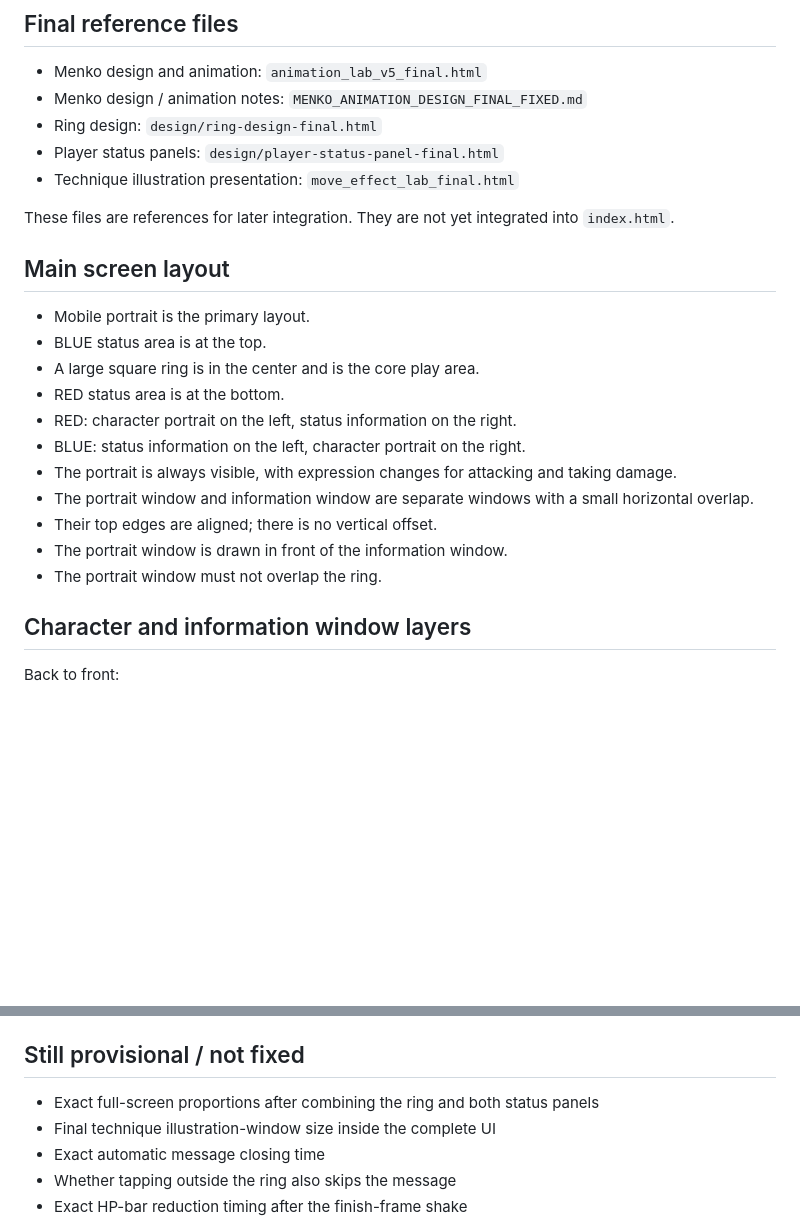
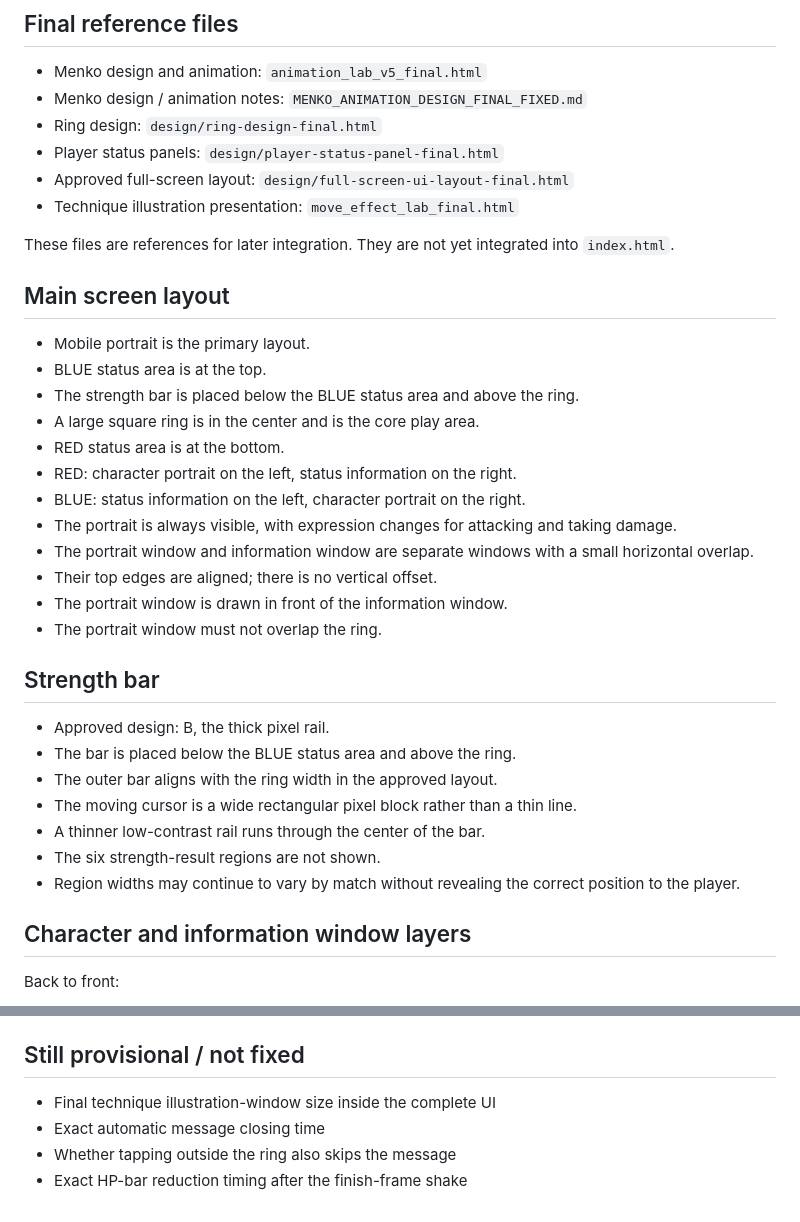
Before and after one commit to yutakajuli-svg/menko_endurance, a Markdown page: MENKO_UI_PRESENTATION_FINAL_FIXED.md, 2 parts joined by grey strips. Rendered like a GitHub page; blank space fills up the shorter version.

```diff
--- a/MENKO_UI_PRESENTATION_FINAL_FIXED.md
+++ b/MENKO_UI_PRESENTATION_FINAL_FIXED.md
@@ -11,6 +11,7 @@ Items that still require visual testing are separated at the end.
 - Menko design / animation notes: `MENKO_ANIMATION_DESIGN_FINAL_FIXED.md`
 - Ring design: `design/ring-design-final.html`
 - Player status panels: `design/player-status-panel-final.html`
+- Approved full-screen layout: `design/full-screen-ui-layout-final.html`
 - Technique illustration presentation: `move_effect_lab_final.html`
 
 These files are references for later integration. They are not yet integrated
@@ -20,6 +21,7 @@ into `index.html`.
 
 - Mobile portrait is the primary layout.
 - BLUE status area is at the top.
+- The strength bar is placed below the BLUE status area and above the ring.
 - A large square ring is in the center and is the core play area.
 - RED status area is at the bottom.
 - RED: character portrait on the left, status information on the right.
@@ -31,6 +33,17 @@ into `index.html`.
 - Their top edges are aligned; there is no vertical offset.
 - The portrait window is drawn in front of the information window.
 - The portrait window must not overlap the ring.
+
+## Strength bar
+
+- Approved design: B, the thick pixel rail.
+- The bar is placed below the BLUE status area and above the ring.
+- The outer bar aligns with the ring width in the approved layout.
+- The moving cursor is a wide rectangular pixel block rather than a thin line.
+- A thinner low-contrast rail runs through the center of the bar.
+- The six strength-result regions are not shown.
+- Region widths may continue to vary by match without revealing the correct
+  position to the player.
 
 ## Character and information window layers
 
@@ -192,7 +205,6 @@ Back to front:
 
 ## Still provisional / not fixed
 
-- Exact full-screen proportions after combining the ring and both status panels
 - Final technique illustration-window size inside the complete UI
 - Exact automatic message closing time
 - Whether tapping outside the ring also skips the message
```
